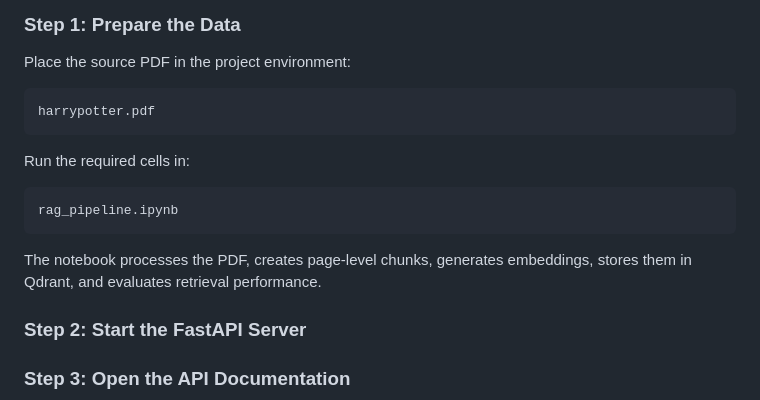
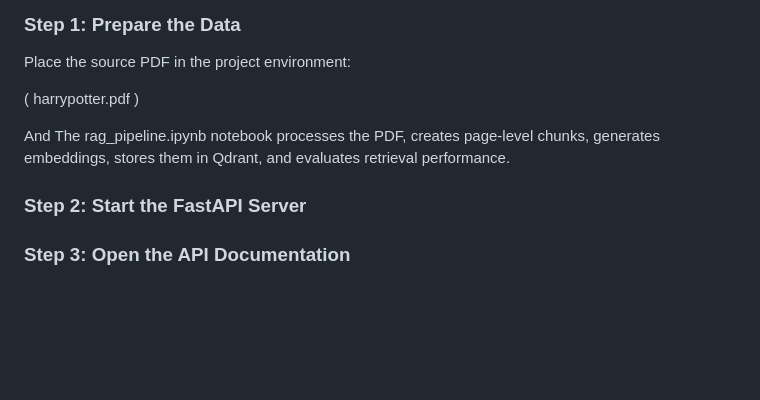
Before and after one commit to salma816/RAG-Powered-Assistant-Project, a Markdown page: README.md, the part around the change. Drawn GitHub-style; blank space fills up the shorter version.

````diff
--- a/README.md
+++ b/README.md
@@ -189,17 +189,9 @@ The frontend displays the generated answer and its supporting sources.
 
 Place the source PDF in the project environment:
 
-```text
-harrypotter.pdf
-```
+( harrypotter.pdf )
 
-Run the required cells in:
-
-```text
-rag_pipeline.ipynb
-```
-
-The notebook processes the PDF, creates page-level chunks, generates embeddings, stores them in Qdrant, and evaluates retrieval performance.
+And The rag_pipeline.ipynb notebook processes the PDF, creates page-level chunks, generates embeddings, stores them in Qdrant, and evaluates retrieval performance.
 
 ### Step 2: Start the FastAPI Server
 
````
